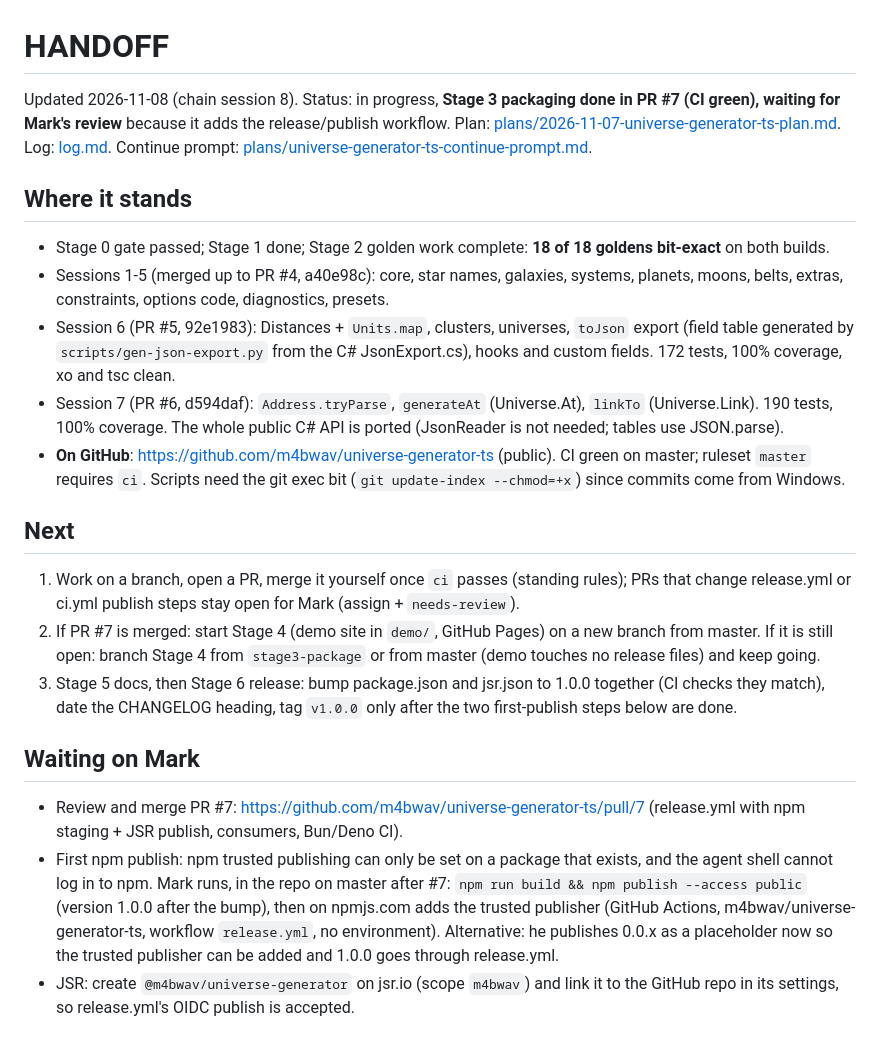
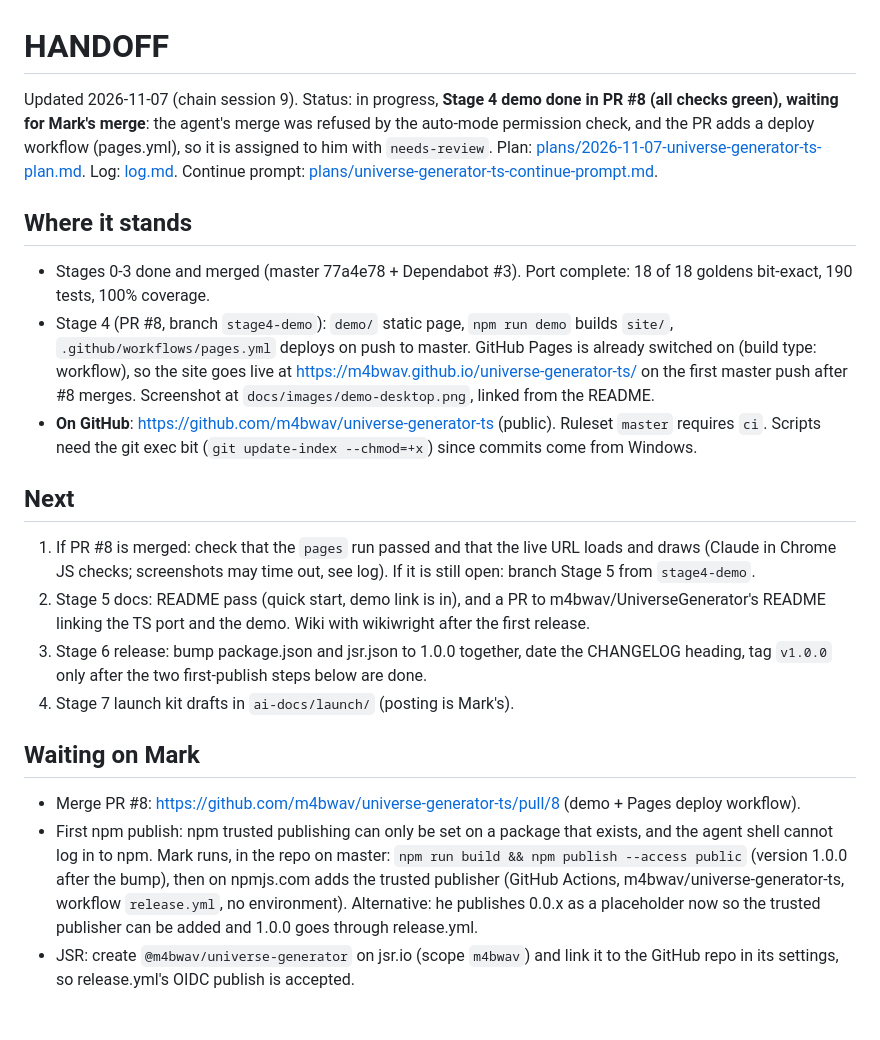
Before and after one commit to m4bwav/universe-generator-ts, a Markdown page: ai-docs/HANDOFF.md, the part around the change. Rendered like a GitHub page.

```diff
--- a/ai-docs/HANDOFF.md
+++ b/ai-docs/HANDOFF.md
@@ -1,25 +1,24 @@
 # HANDOFF
 
-Updated 2026-11-08 (chain session 8). Status: in progress, **Stage 3 packaging done in PR #7 (CI green), waiting for Mark's review** because it adds the release/publish workflow. Plan: [plans/2026-11-07-universe-generator-ts-plan.md](plans/2026-11-07-universe-generator-ts-plan.md). Log: [log.md](log.md). Continue prompt: [plans/universe-generator-ts-continue-prompt.md](plans/universe-generator-ts-continue-prompt.md).
+Updated 2026-11-07 (chain session 9). Status: in progress, **Stage 4 demo done in PR #8 (all checks green), waiting for Mark's merge**: the agent's merge was refused by the auto-mode permission check, and the PR adds a deploy workflow (pages.yml), so it is assigned to him with `needs-review`. Plan: [plans/2026-11-07-universe-generator-ts-plan.md](plans/2026-11-07-universe-generator-ts-plan.md). Log: [log.md](log.md). Continue prompt: [plans/universe-generator-ts-continue-prompt.md](plans/universe-generator-ts-continue-prompt.md).
 
 ## Where it stands
 
-- Stage 0 gate passed; Stage 1 done; Stage 2 golden work complete: **18 of 18 goldens bit-exact** on both builds.
-- Sessions 1-5 (merged up to PR #4, a40e98c): core, star names, galaxies, systems, planets, moons, belts, extras, constraints, options code, diagnostics, presets.
-- Session 6 (PR #5, 92e1983): Distances + `Units.map`, clusters, universes, `toJson` export (field table generated by `scripts/gen-json-export.py` from the C# JsonExport.cs), hooks and custom fields. 172 tests, 100% coverage, xo and tsc clean.
-- Session 7 (PR #6, d594daf): `Address.tryParse`, `generateAt` (Universe.At), `linkTo` (Universe.Link). 190 tests, 100% coverage. The whole public C# API is ported (JsonReader is not needed; tables use JSON.parse).
-- **On GitHub**: https://github.com/m4bwav/universe-generator-ts (public). CI green on master; ruleset `master` requires `ci`. Scripts need the git exec bit (`git update-index --chmod=+x`) since commits come from Windows.
+- Stages 0-3 done and merged (master 77a4e78 + Dependabot #3). Port complete: 18 of 18 goldens bit-exact, 190 tests, 100% coverage.
+- Stage 4 (PR #8, branch `stage4-demo`): `demo/` static page, `npm run demo` builds `site/`, `.github/workflows/pages.yml` deploys on push to master. GitHub Pages is already switched on (build type: workflow), so the site goes live at https://m4bwav.github.io/universe-generator-ts/ on the first master push after #8 merges. Screenshot at `docs/images/demo-desktop.png`, linked from the README.
+- **On GitHub**: https://github.com/m4bwav/universe-generator-ts (public). Ruleset `master` requires `ci`. Scripts need the git exec bit (`git update-index --chmod=+x`) since commits come from Windows.
 
 ## Next
 
-1. Work on a branch, open a PR, merge it yourself once `ci` passes (standing rules); PRs that change release.yml or ci.yml publish steps stay open for Mark (assign + `needs-review`).
-2. If PR #7 is merged: start Stage 4 (demo site in `demo/`, GitHub Pages) on a new branch from master. If it is still open: branch Stage 4 from `stage3-package` or from master (demo touches no release files) and keep going.
-3. Stage 5 docs, then Stage 6 release: bump package.json and jsr.json to 1.0.0 together (CI checks they match), date the CHANGELOG heading, tag `v1.0.0` only after the two first-publish steps below are done.
+1. If PR #8 is merged: check that the `pages` run passed and that the live URL loads and draws (Claude in Chrome JS checks; screenshots may time out, see log). If it is still open: branch Stage 5 from `stage4-demo`.
+2. Stage 5 docs: README pass (quick start, demo link is in), and a PR to m4bwav/UniverseGenerator's README linking the TS port and the demo. Wiki with wikiwright after the first release.
+3. Stage 6 release: bump package.json and jsr.json to 1.0.0 together, date the CHANGELOG heading, tag `v1.0.0` only after the two first-publish steps below are done.
+4. Stage 7 launch kit drafts in `ai-docs/launch/` (posting is Mark's).
 
 ## Waiting on Mark
 
-- Review and merge PR #7: https://github.com/m4bwav/universe-generator-ts/pull/7 (release.yml with npm staging + JSR publish, consumers, Bun/Deno CI).
-- First npm publish: npm trusted publishing can only be set on a package that exists, and the agent shell cannot log in to npm. Mark runs, in the repo on master after #7: `npm run build && npm publish --access public` (version 1.0.0 after the bump), then on npmjs.com adds the trusted publisher (GitHub Actions, m4bwav/universe-generator-ts, workflow `release.yml`, no environment). Alternative: he publishes 0.0.x as a placeholder now so the trusted publisher can be added and 1.0.0 goes through release.yml.
+- Merge PR #8: https://github.com/m4bwav/universe-generator-ts/pull/8 (demo + Pages deploy workflow).
+- First npm publish: npm trusted publishing can only be set on a package that exists, and the agent shell cannot log in to npm. Mark runs, in the repo on master: `npm run build && npm publish --access public` (version 1.0.0 after the bump), then on npmjs.com adds the trusted publisher (GitHub Actions, m4bwav/universe-generator-ts, workflow `release.yml`, no environment). Alternative: he publishes 0.0.x as a placeholder now so the trusted publisher can be added and 1.0.0 goes through release.yml.
 - JSR: create `@m4bwav/universe-generator` on jsr.io (scope `m4bwav`) and link it to the GitHub repo in its settings, so release.yml's OIDC publish is accepted.
 
 ## Decisions made
```
Also changed, not shown: README.md (+4 -0 lines), ai-docs/log.md (+10 -0 lines), docs/images/demo-desktop.png (added), 9 other files.
